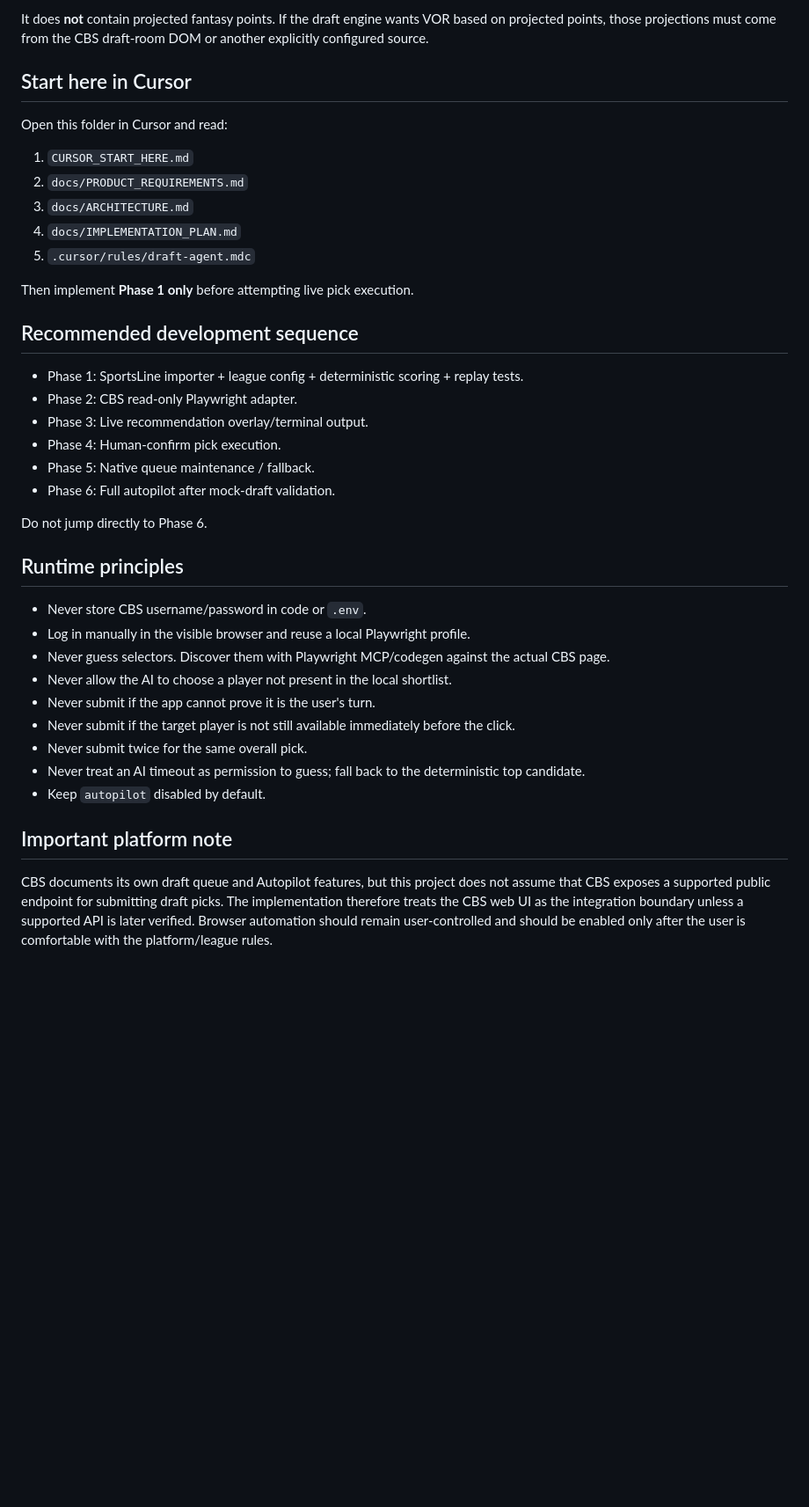
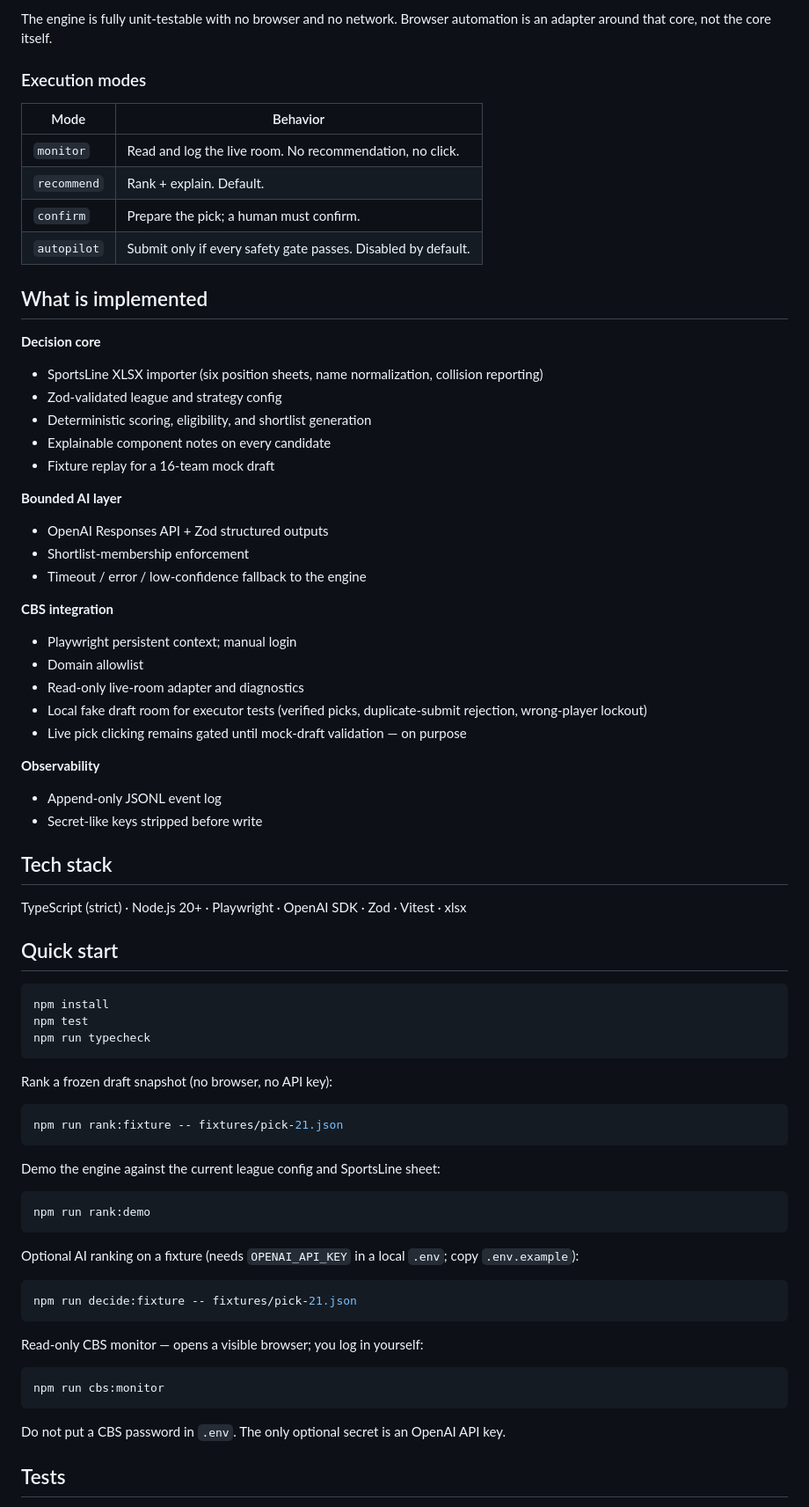
Before and after one commit to r-b-1/fantasy-football-bot, a Markdown page: README.md, the part around one of its changes. Shown at 88% size. Rendered like a GitHub page; blank space fills up the shorter version.

Commit message:
fixed README to be more professional

````diff
--- a/README.md
+++ b/README.md
@@ -66,41 +82,81 @@ The SportsLine workbook contains one sheet per position (`QB`, `RB`, `WR`, `TE`,
 
-It does **not** contain projected fantasy points. If the draft engine wants VOR based on projected points, those projections must come from the CBS draft-room DOM or another explicitly configured source.
+The engine is fully unit-testable with no browser and no network. Browser automation is an adapter around that core, not the core itself.
 
-## Start here in Cursor
+### Execution modes
 
-Open this folder in Cursor and read:
+| Mode | Behavior |
+| --- | --- |
+| `monitor` | Read and log the live room. No recommendation, no click. |
+| `recommend` | Rank + explain. Default. |
+| `confirm` | Prepare the pick; a human must confirm. |
+| `autopilot` | Submit only if every safety gate passes. Disabled by default. |
 
-1. `CURSOR_START_HERE.md`
-2. `docs/PRODUCT_REQUIREMENTS.md`
-3. `docs/ARCHITECTURE.md`
-4. `docs/IMPLEMENTATION_PLAN.md`
-5. `.cursor/rules/draft-agent.mdc`
+## What is implemented
 
-Then implement **Phase 1 only** before attempting live pick execution.
+**Decision core**
 
-## Recommended development sequence
+- SportsLine XLSX importer (six position sheets, name normalization, collision reporting)
+- Zod-validated league and strategy config
+- Deterministic scoring, eligibility, and shortlist generation
+- Explainable component notes on every candidate
+- Fixture replay for a 16-team mock draft
 
-- Phase 1: SportsLine importer + league config + deterministic scoring + replay tests.
-- Phase 2: CBS read-only Playwright adapter.
-- Phase 3: Live recommendation overlay/terminal output.
-- Phase 4: Human-confirm pick execution.
-- Phase 5: Native queue maintenance / fallback.
-- Phase 6: Full autopilot after mock-draft validation.
+**Bounded AI layer**
 
-Do not jump directly to Phase 6.
+- OpenAI Responses API + Zod structured outputs
+- Shortlist-membership enforcement
+- Timeout / error / low-confidence fallback to the engine
 
-## Runtime principles
+**CBS integration**
 
-- Never store CBS username/password in code or `.env`.
-- Log in manually in the visible browser and reuse a local Playwright profile.
-- Never guess selectors. Discover them with Playwright MCP/codegen against the actual CBS page.
-- Never allow the AI to choose a player not present in the local shortlist.
-- Never submit if the app cannot prove it is the user's turn.
-- Never submit if the target player is not still available immediately before the click.
-- Never submit twice for the same overall pick.
-- Never treat an AI timeout as permission to guess; fall back to the deterministic top candidate.
-- Keep `autopilot` disabled by default.
+- Playwright persistent context; manual login
+- Domain allowlist
+- Read-only live-room adapter and diagnostics
+- Local fake draft room for executor tests (verified picks, duplicate-submit rejection, wrong-player lockout)
+- Live pick clicking remains gated until mock-draft validation — on purpose
 
-## Important platform note
+**Observability**
 
-CBS documents its own draft queue and Autopilot features, but this project does not assume that CBS exposes a supported public endpoint for submitting draft picks. The implementation therefore treats the CBS web UI as the integration boundary unless a supported API is later verified. Browser automation should remain user-controlled and should be enabled only after the user is comfortable with the platform/league rules.
+- Append-only JSONL event log
+- Secret-like keys stripped before write
+
+## Tech stack
+
+TypeScript (strict) · Node.js 20+ · Playwright · OpenAI SDK · Zod · Vitest · xlsx
+
+## Quick start
+
+```bash
+npm install
+npm test
+npm run typecheck
+```
+
+Rank a frozen draft snapshot (no browser, no API key):
+
+```bash
+npm run rank:fixture -- fixtures/pick-21.json
+```
+
+Demo the engine against the current league config and SportsLine sheet:
+
+```bash
+npm run rank:demo
+```
+
+Optional AI ranking on a fixture (needs `OPENAI_API_KEY` in a local `.env`; copy `.env.example`):
+
+```bash
+npm run decide:fixture -- fixtures/pick-21.json
+```
+
+Read-only CBS monitor — opens a visible browser; you log in yourself:
+
+```bash
+npm run cbs:monitor
+```
+
+Do not put a CBS password in `.env`. The only optional secret is an OpenAI API key.
+
+## Tests
+
````
Also changed, not shown: other parts of README.md (+111 -49 lines), docs/OPERATOR_README.md (added, +114 -0 lines).
